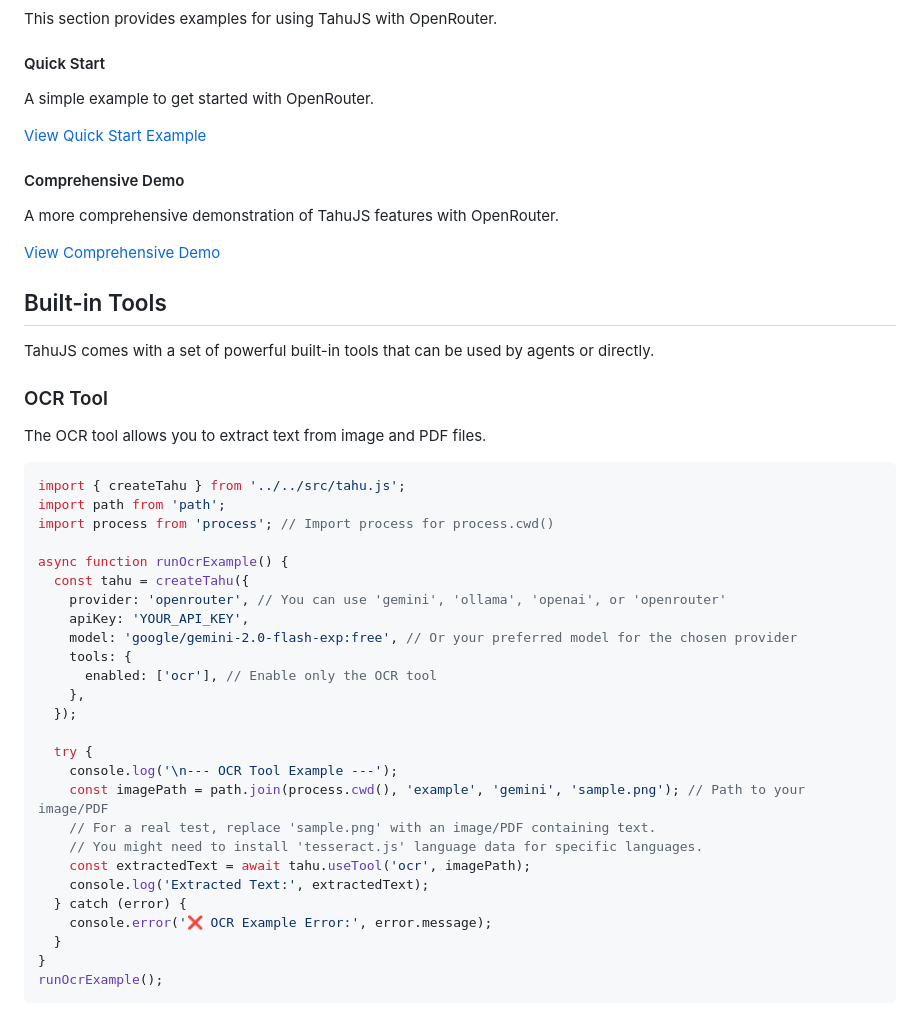
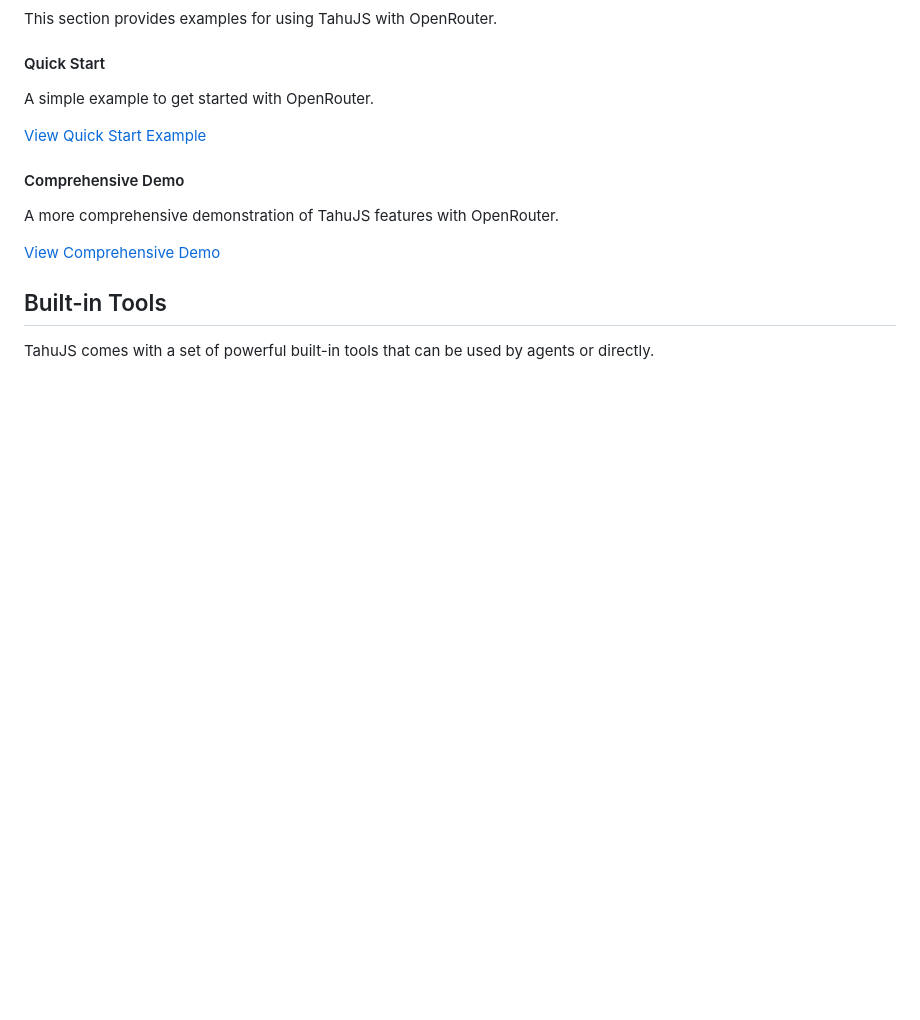
Before and after one commit to Cloud-Dark/tahu.js, a Markdown page: docs/en.md, the part around the change. Rendered like a GitHub page; blank space fills up the shorter version.

````diff
--- a/docs/en.md
+++ b/docs/en.md
@@ -161,36 +161,3 @@ A more comprehensive demonstration of TahuJS features with OpenRouter.
 ## Built-in Tools
 
 TahuJS comes with a set of powerful built-in tools that can be used by agents or directly.
-
-### OCR Tool
-
-The OCR tool allows you to extract text from image and PDF files.
-
-```javascript
-import { createTahu } from '../../src/tahu.js';
-import path from 'path';
-import process from 'process'; // Import process for process.cwd()
-
-async function runOcrExample() {
-  const tahu = createTahu({
-    provider: 'openrouter', // You can use 'gemini', 'ollama', 'openai', or 'openrouter'
-    apiKey: 'YOUR_API_KEY',
-    model: 'google/gemini-2.0-flash-exp:free', // Or your preferred model for the chosen provider
-    tools: {
-      enabled: ['ocr'], // Enable only the OCR tool
-    },
-  });
-
-  try {
-    console.log('\n--- OCR Tool Example ---');
-    const imagePath = path.join(process.cwd(), 'example', 'gemini', 'sample.png'); // Path to your image/PDF
-    // For a real test, replace 'sample.png' with an image/PDF containing text.
-    // You might need to install 'tesseract.js' language data for specific languages.
-    const extractedText = await tahu.useTool('ocr', imagePath);
-    console.log('Extracted Text:', extractedText);
-  } catch (error) {
-    console.error('❌ OCR Example Error:', error.message);
-  }
-}
-runOcrExample();
-```
````
Also changed, not shown: docs/id.md (+0 -33 lines).
